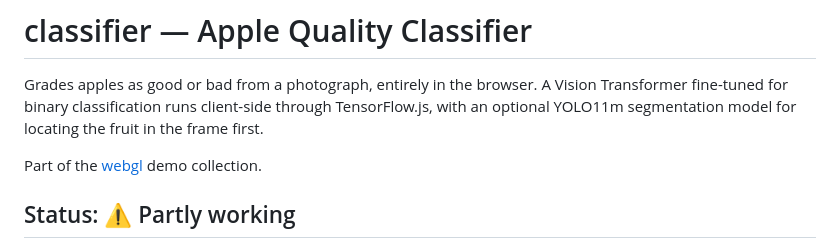
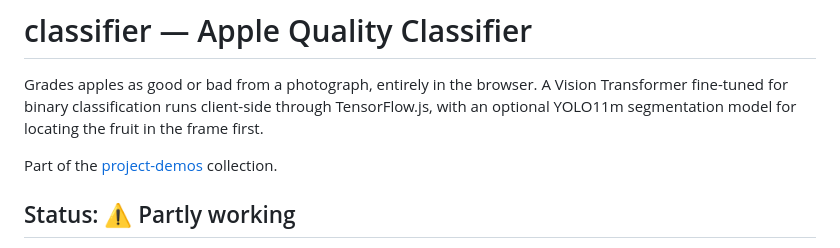
Before and after one commit to Shubin123/classifier, a Markdown page: README.md, the part around the change. GitHub-like rendering.

Commit message:
Update cross-links for the repository rename
The repos are no longer prefixed 'webgl-'. That prefix was inaccurate --
only some of these are WebGL, the rest are WebGPU, Web Audio, ONNX
Runtime, TensorFlow.js or MediaPipe -- and naming a project after an API
ages badly as those APIs and the services behind them change.

```diff
--- a/README.md
+++ b/README.md
@@ -5,7 +5,7 @@ Vision Transformer fine-tuned for binary classification runs client-side through
 TensorFlow.js, with an optional YOLO11m segmentation model for locating the
 fruit in the frame first.
 
-Part of the [webgl](https://github.com/Shubin123/webgl) demo collection.
+Part of the [project-demos](https://github.com/Shubin123/project-demos) collection.
 
 ## Status: ⚠️ Partly working
 
```
